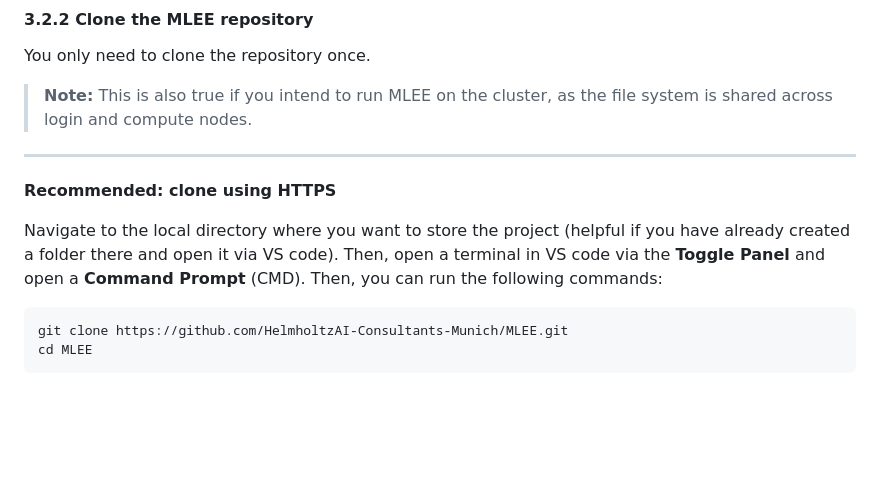
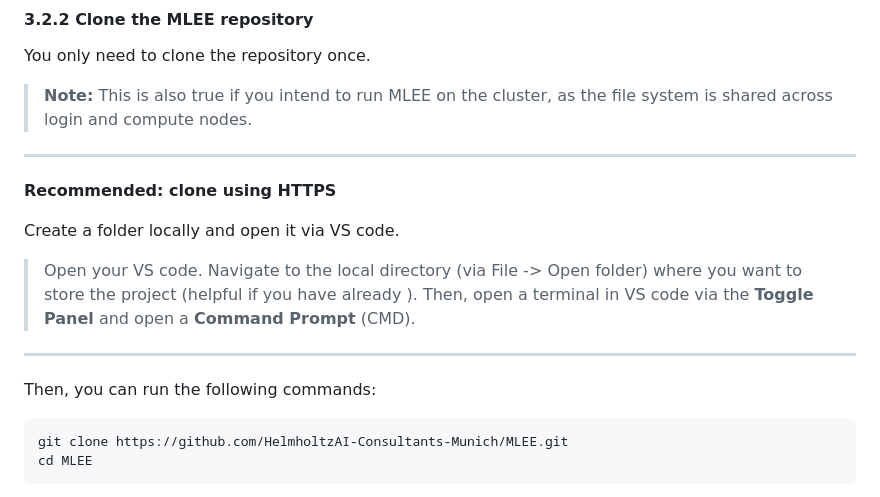
Before and after one commit to HelmholtzAI-Consultants-Munich/MLEE, a Markdown page: README.md, the part around one of its changes. GitHub-like rendering; blank space fills up the shorter version.

````diff
--- a/README.md
+++ b/README.md
@@ -109,8 +108,10 @@ You only need to clone the repository once.
 
 **Recommended: clone using HTTPS**
 
-Navigate to the local directory where you want to store the project (helpful if you have already created a folder there and open it via VS code).
-Then, open a terminal in VS code via the **Toggle Panel** and open a **Command Prompt** (CMD).
+Create a folder locally and open it via VS code.
+> Open your VS code. Navigate to the local directory (via File -> Open folder) where you want to store the project (helpful if you have already ).
+> Then, open a terminal in VS code via the **Toggle Panel** and open a **Command Prompt** (CMD).
+****
 Then, you can run the following commands:
 
 ```bash
````
Also changed, not shown: other parts of README.md (+1 -2 lines).
